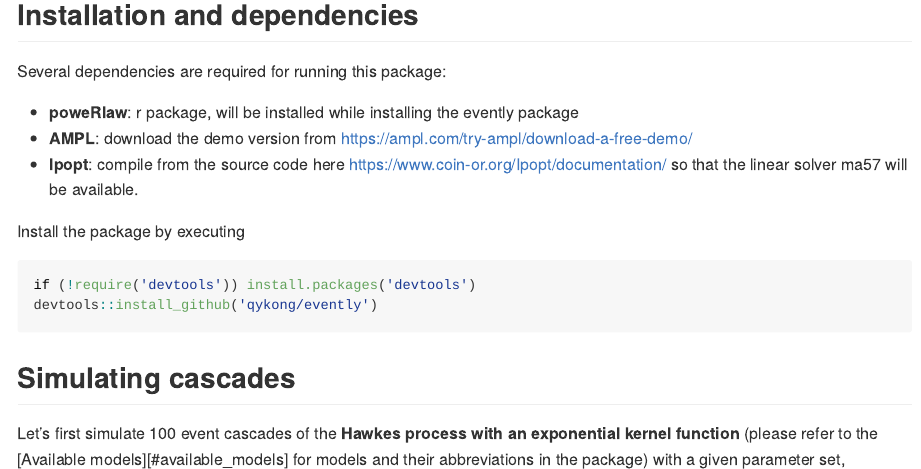
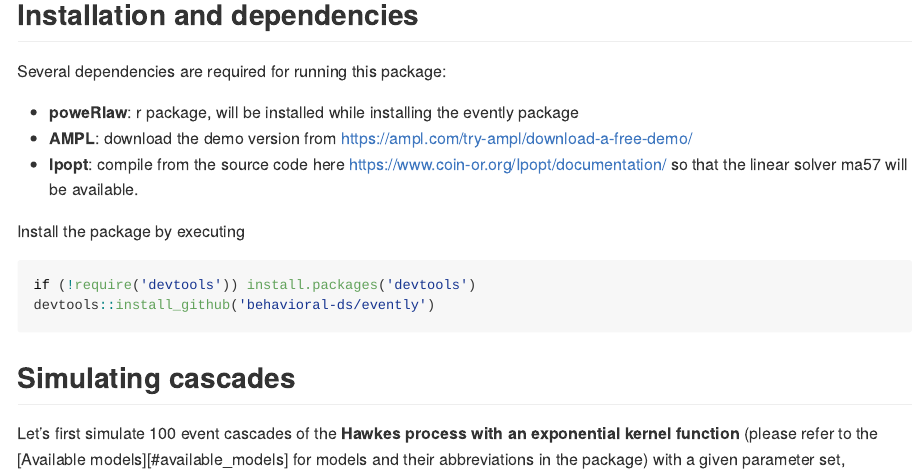
Before and after one commit to behavioral-ds/evently, an R Markdown document (README.Rmd): the page in a window 1100 px wide, from 350 px down. Rendered offline with R 4.5, knitr and Pandoc, with nearby package versions; some code elsewhere in the file could not run offline; long lines of code are wrapped.

Commit message:
Updated readme

````diff
--- a/README.Rmd
+++ b/README.Rmd
@@ -22,7 +22,7 @@ Several dependencies are required for running this package:
 Install the package by executing
 ```{r, eval=FALSE}
 if (!require('devtools')) install.packages('devtools')
-devtools::install_github('qykong/evently')
+devtools::install_github('behavioral-ds/evently')
 ```
 
 ## Simulating cascades
````
Also changed, not shown: README.md.
